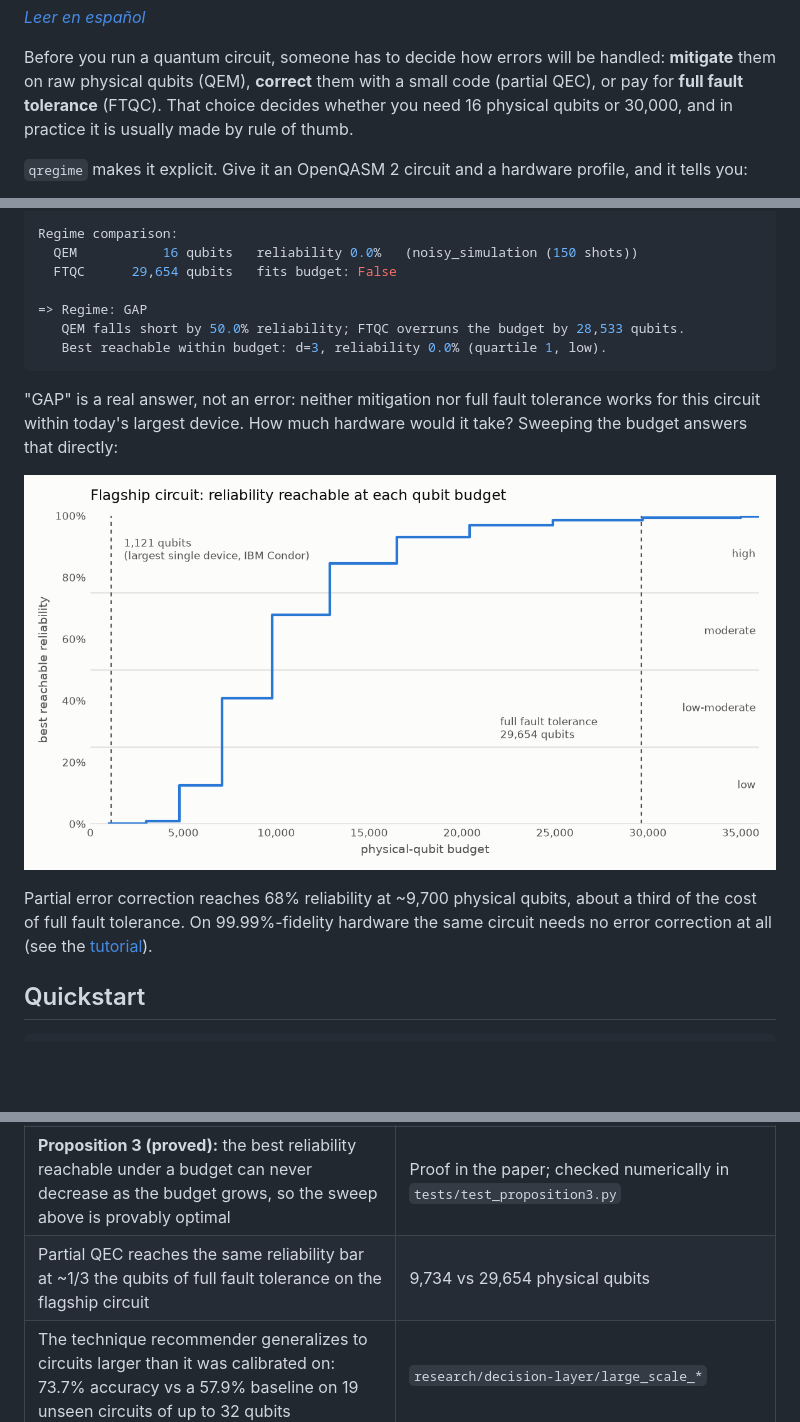
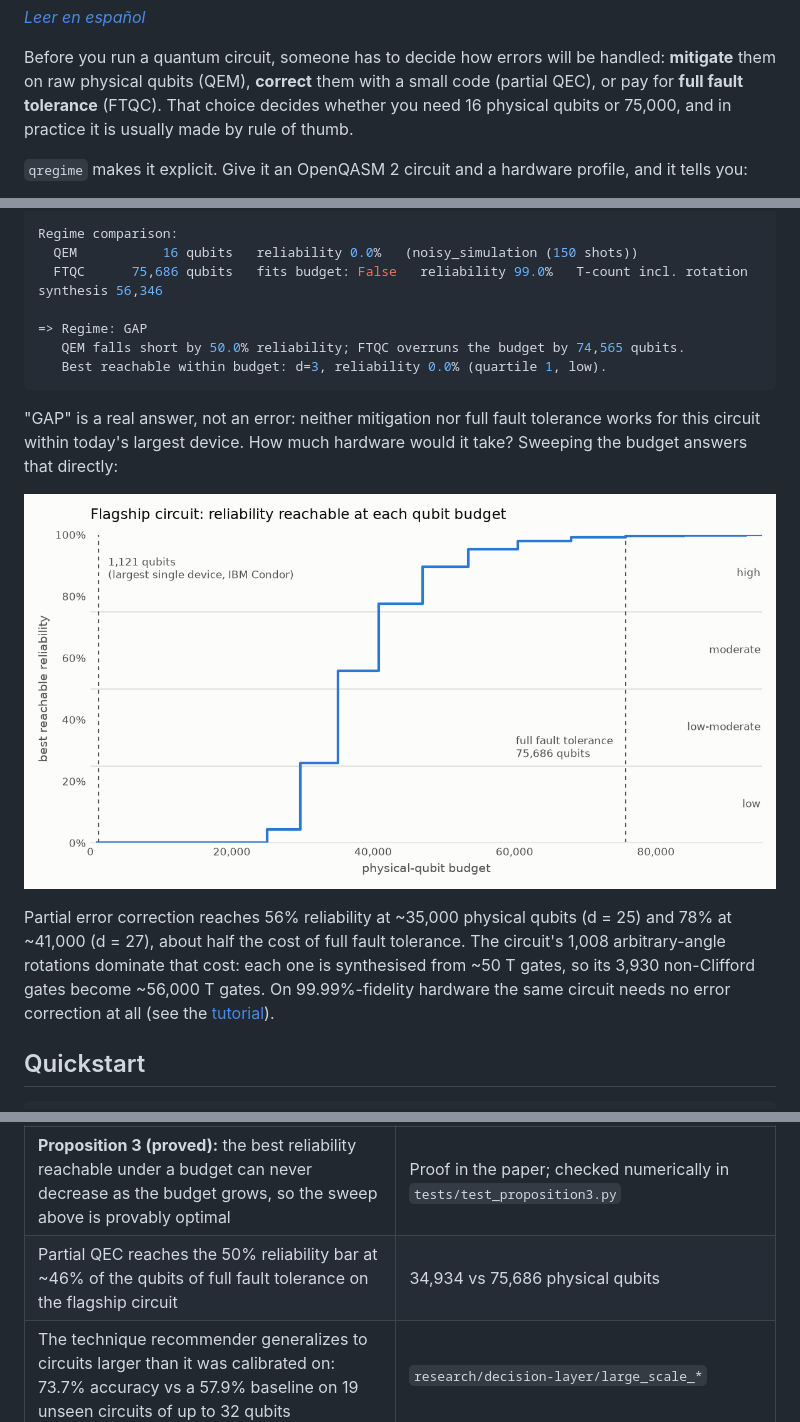
Before and after one commit to MaldoAlberto/qregime, a Markdown page: README.md, 3 parts joined by grey strips. Drawn GitHub-style; pictures changed too: docs/budget_staircase.png; blank space fills up the shorter version.

````diff
--- a/README.md
+++ b/README.md
@@ -12,7 +12,7 @@
 Before you run a quantum circuit, someone has to decide how errors will be
 handled: **mitigate** them on raw physical qubits (QEM), **correct** them with a
 small code (partial QEC), or pay for **full fault tolerance** (FTQC). That choice
-decides whether you need 16 physical qubits or 30,000, and in practice it is
+decides whether you need 16 physical qubits or 75,000, and in practice it is
 usually made by rule of thumb.
 
 `qregime` makes it explicit. Give it an OpenQASM 2 circuit and a hardware
@@ -43,10 +43,10 @@ Techniques worth trying:
 
 Regime comparison:
   QEM           16 qubits   reliability 0.0%   (noisy_simulation (150 shots))
-  FTQC      29,654 qubits   fits budget: False
+  FTQC      75,686 qubits   fits budget: False   reliability 99.0%   T-count incl. rotation synthesis 56,346
 
 => Regime: GAP
-   QEM falls short by 50.0% reliability; FTQC overruns the budget by 28,533 qubits.
+   QEM falls short by 50.0% reliability; FTQC overruns the budget by 74,565 qubits.
    Best reachable within budget: d=3, reliability 0.0% (quartile 1, low).
 ```
 
@@ -56,8 +56,11 @@ take? Sweeping the budget answers that directly:
 
 ![Best reachable reliability vs. physical-qubit budget](docs/budget_staircase.png)
 
-Partial error correction reaches 68% reliability at ~9,700 physical qubits, about
-a third of the cost of full fault tolerance. On 99.99%-fidelity hardware the same
+Partial error correction reaches 56% reliability at ~35,000 physical qubits
+(d = 25) and 78% at ~41,000 (d = 27), about half the cost of full fault
+tolerance. The circuit's 1,008 arbitrary-angle rotations dominate that cost:
+each one is synthesised from ~50 T gates, so its 3,930 non-Clifford gates
+become ~56,000 T gates. On 99.99%-fidelity hardware the same
 circuit needs no error correction at all (see the [tutorial](tutorial/qregime_tutorial.ipynb)).
 
 ## Quickstart
@@ -94,7 +97,7 @@ rerun, not from a vendor service.
 | Surface-code threshold fitted from our own simulation: $p_{th} \approx 0.74\%$, consistent with the published ~1% | Stim + PyMatching, rotated surface code, `research/qec/` |
 | **Proposition 1 (proved):** ZX-calculus cannot reduce T-count when the non-Clifford content is one layer of diagonal $Z_aZ_b$ rotations (QAOA cost layers, Ising Trotter steps) | Proof in the paper; 0% measured reduction on 24/24 QAOA instances and on a circuit derived from IBM's 2023 utility experiment |
 | **Proposition 3 (proved):** the best reliability reachable under a budget can never decrease as the budget grows, so the sweep above is provably optimal | Proof in the paper; checked numerically in `tests/test_proposition3.py` |
-| Partial QEC reaches the same reliability bar at ~1/3 the qubits of full fault tolerance on the flagship circuit | 9,734 vs 29,654 physical qubits |
+| Partial QEC reaches the 50% reliability bar at ~46% of the qubits of full fault tolerance on the flagship circuit | 34,934 vs 75,686 physical qubits |
 | The technique recommender generalizes to circuits larger than it was calibrated on: 73.7% accuracy vs a 57.9% baseline on 19 unseen circuits of up to 32 qubits | `research/decision-layer/large_scale_*` |
 | Cheap enough to run before dispatch: profiling + recommendations take 0.06-1 s on most reference circuits, 11.6 s on the heaviest | after fixing three scaling bugs found by our own stress test (44 s before) |
 
````
Also changed, not shown: README.es.md (+6 -4 lines), docs/dissemination_kit.md (+8 -8 lines), 2 other files.
